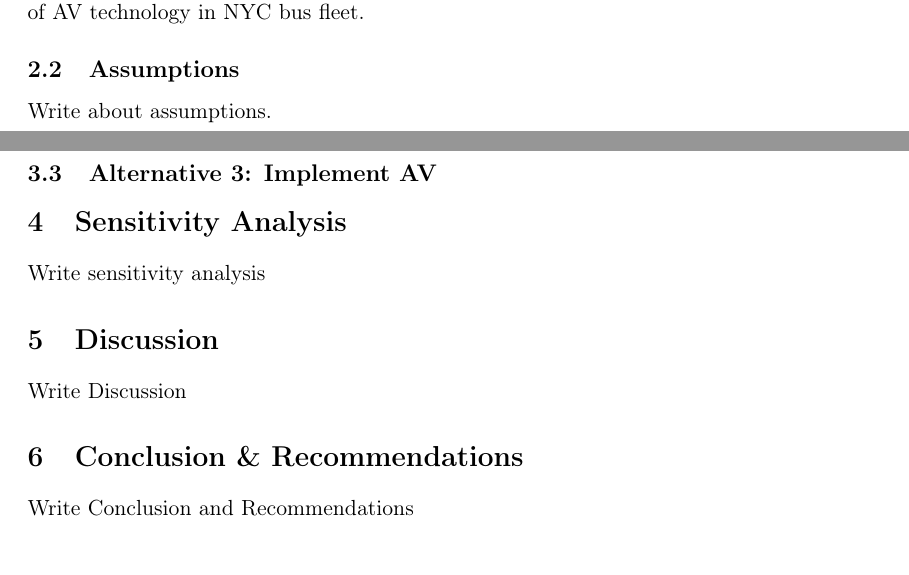
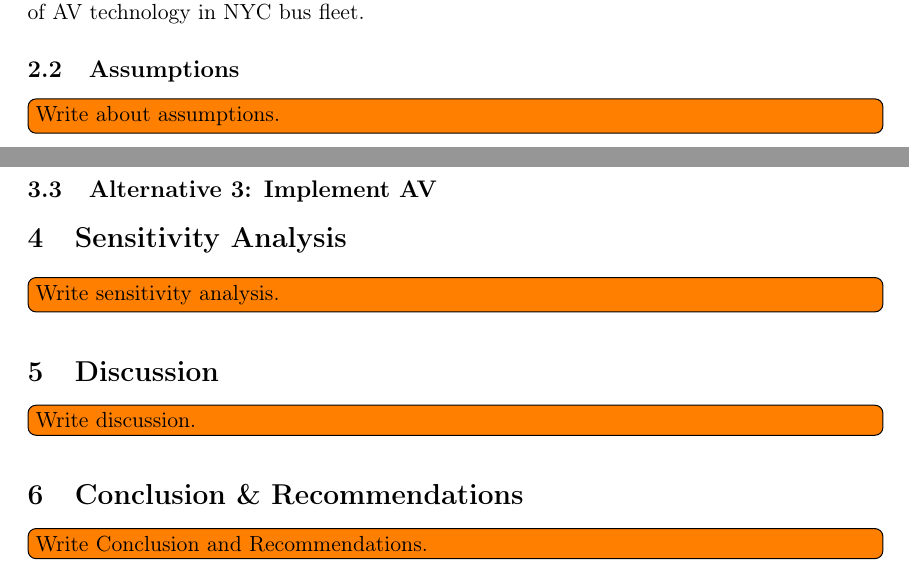
Before and after one commit to kikoralston/Git19702Proj1, a LaTeX document (latex/draft/draft_project.tex): two parts of pages 1 and 3 of 3, joined at a grey line, cut so that both start at the same text. Compiled offline with pdfLaTeX.

Commit message:
draft_project.tex: included formatted todo comments

```diff
--- a/latex/draft/draft_project.tex
+++ b/latex/draft/draft_project.tex
@@ -4,6 +4,8 @@
 \usepackage[brazilian, english]{babel}
 \usepackage[utf8]{inputenc}
 \usepackage[T1]{fontenc}
+
+\usepackage[draft]{todonotes}   % notes showed
 
 \usepackage{geometry}
 \usepackage{lipsum}
@@ -60,7 +62,7 @@ Cost of potential pilot test (*) \\
 
 \subsection{Assumptions}
 
-Write about assumptions.
+\todo[inline]{Write about assumptions.}
 
 \subsection{Alternatives}
 
@@ -93,15 +95,15 @@ Write results
 
 \section{Sensitivity Analysis} \label{sensitivity}
 
-Write sensitivity analysis
+\todo[inline]{Write sensitivity analysis.}
 
 \section{Discussion} \label{discussion}
 
-Write Discussion
+\todo[inline]{Write discussion.}
 
 \section{Conclusion \& Recommendations} \label{conclusion}
 
-Write Conclusion and Recommendations
+\todo[inline]{Write Conclusion and Recommendations.}
 
 
 \end{document}
```
Also changed, not shown: latex/draft/draft_project.pdf, latex/draft/draft_project.tex (2 more changed lines), 1 other file.
